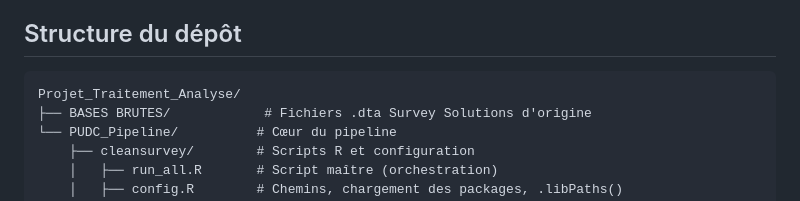
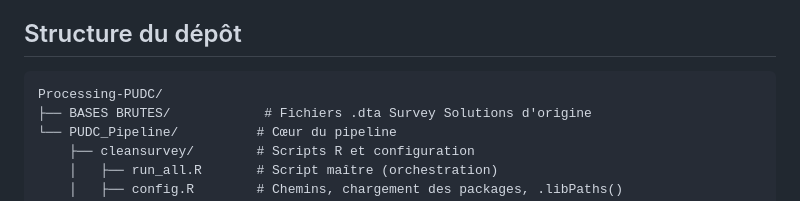
Before and after one commit to SilentSigma09/Processing-PUDC, a Markdown page: README.md, the part around the change. GitHub-like rendering.

Commit message:
Rename project directory from Projet_Traitement_Analyse to Processing-PUDC

````diff
--- a/README.md
+++ b/README.md
@@ -25,7 +25,7 @@ seuils métier) pour limiter les modifications de code.
 ## Structure du dépôt
 
 ```
-Projet_Traitement_Analyse/
+Processing-PUDC/
 ├── BASES BRUTES/            # Fichiers .dta Survey Solutions d'origine
 └── PUDC_Pipeline/          # Cœur du pipeline
     ├── cleansurvey/        # Scripts R et configuration
````
